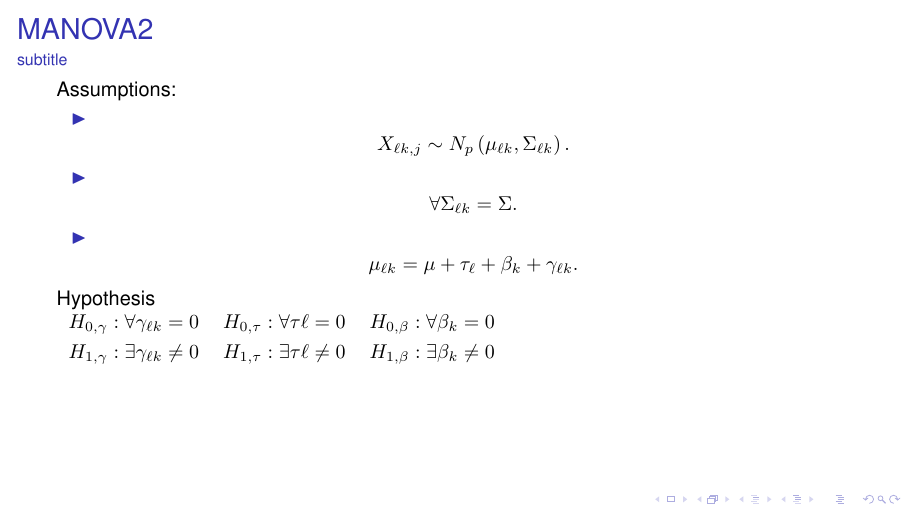
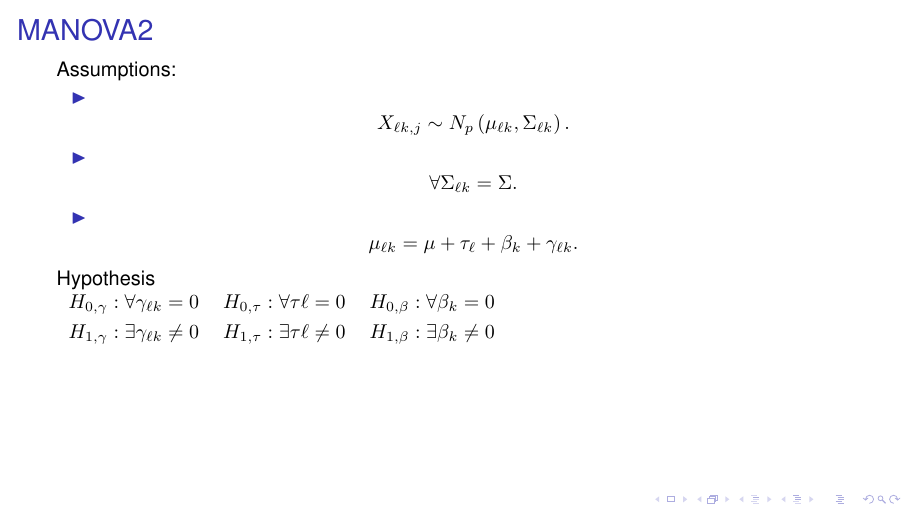
Before and after one commit to askebm/MUST-E20-slides, LaTeX slides (03/main.tex): page 12 of 12. Compiled offline with pdfLaTeX; a LaTeX package or settings file that is missing is left out.

Commit message:
Removed subtitle

```diff
--- a/03/main.tex
+++ b/03/main.tex
@@ -223,7 +223,6 @@
 
 \begin{frame}[t]
 	\frametitle{MANOVA2}
-	\framesubtitle{subtitle}
 
 	Assumptions:
 	\begin{itemize}
```
